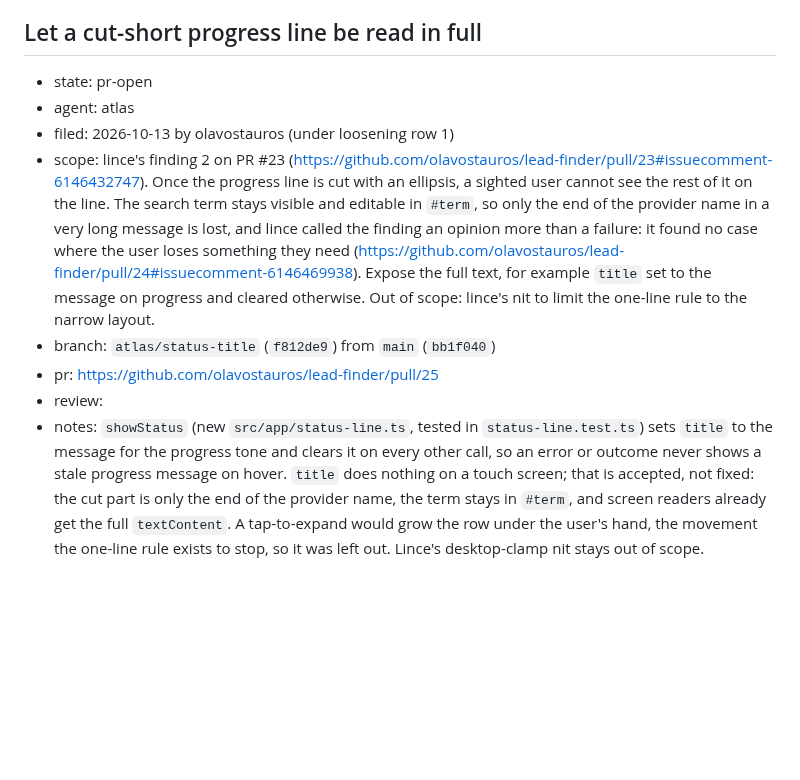
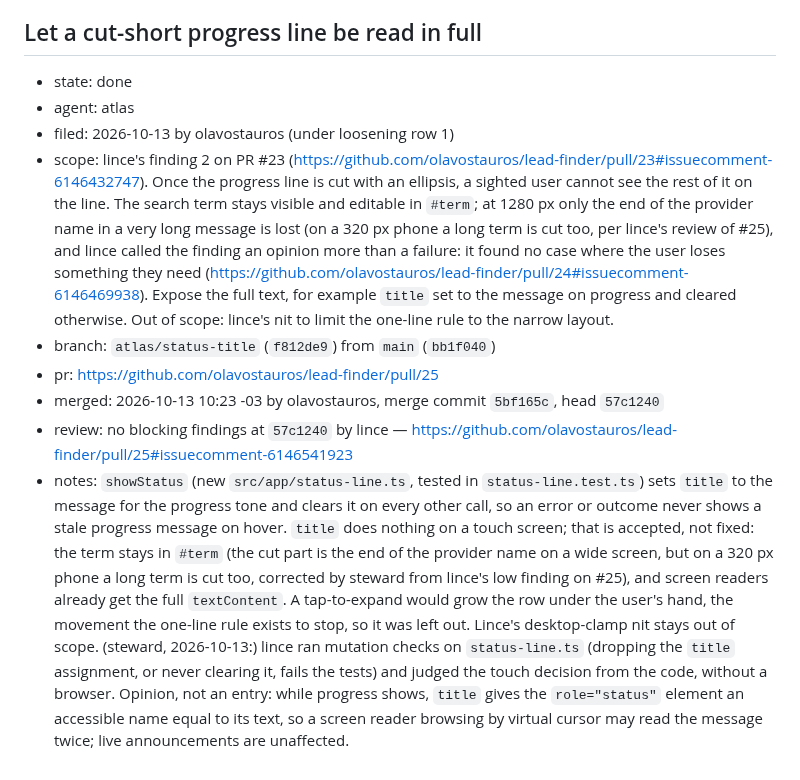
Before and after one commit to olavostauros/lead-finder, a Markdown page: leads/notes/work-queue.md, the part around the change. Rendered like a GitHub page; blank space fills up the shorter version.

Commit message:
docs(leads): record #25 and close the cut-progress-line entry
Evidence: gh pr view 25, lince's comment 6146541923 at head 57c1240, and
git log of 5bf165c. The entry is done with its merge and verdict. Its
scope and notes no longer say only the provider name is cut: lince's low
finding on #25 is that a long term is cut too on a 320 px phone.

```diff
--- a/leads/notes/work-queue.md
+++ b/leads/notes/work-queue.md
@@ -357,11 +357,12 @@ asked for in the session). Nobody works it; it holds the PR's facts:
 - notes:
 
 ## Let a cut-short progress line be read in full
-- state: pr-open
+- state: done
 - agent: atlas
 - filed: 2026-10-13 by olavostauros (under loosening row 1)
-- scope: lince's finding 2 on PR #23 (https://github.com/olavostauros/lead-finder/pull/23#issuecomment-6146432747). Once the progress line is cut with an ellipsis, a sighted user cannot see the rest of it on the line. The search term stays visible and editable in `#term`, so only the end of the provider name in a very long message is lost, and lince called the finding an opinion more than a failure: it found no case where the user loses something they need (https://github.com/olavostauros/lead-finder/pull/24#issuecomment-6146469938). Expose the full text, for example `title` set to the message on progress and cleared otherwise. Out of scope: lince's nit to limit the one-line rule to the narrow layout.
+- scope: lince's finding 2 on PR #23 (https://github.com/olavostauros/lead-finder/pull/23#issuecomment-6146432747). Once the progress line is cut with an ellipsis, a sighted user cannot see the rest of it on the line. The search term stays visible and editable in `#term`; at 1280 px only the end of the provider name in a very long message is lost (on a 320 px phone a long term is cut too, per lince's review of #25), and lince called the finding an opinion more than a failure: it found no case where the user loses something they need (https://github.com/olavostauros/lead-finder/pull/24#issuecomment-6146469938). Expose the full text, for example `title` set to the message on progress and cleared otherwise. Out of scope: lince's nit to limit the one-line rule to the narrow layout.
 - branch: `atlas/status-title` (`f812de9`) from `main` (`bb1f040`)
 - pr: https://github.com/olavostauros/lead-finder/pull/25
-- review:
-- notes: `showStatus` (new `src/app/status-line.ts`, tested in `status-line.test.ts`) sets `title` to the message for the progress tone and clears it on every other call, so an error or outcome never shows a stale progress message on hover. `title` does nothing on a touch screen; that is accepted, not fixed: the cut part is only the end of the provider name, the term stays in `#term`, and screen readers already get the full `textContent`. A tap-to-expand would grow the row under the user's hand, the movement the one-line rule exists to stop, so it was left out. Lince's desktop-clamp nit stays out of scope.
+- merged: 2026-10-13 10:23 -03 by olavostauros, merge commit `5bf165c`, head `57c1240`
+- review: no blocking findings at `57c1240` by lince — https://github.com/olavostauros/lead-finder/pull/25#issuecomment-6146541923
+- notes: `showStatus` (new `src/app/status-line.ts`, tested in `status-line.test.ts`) sets `title` to the message for the progress tone and clears it on every other call, so an error or outcome never shows a stale progress message on hover. `title` does nothing on a touch screen; that is accepted, not fixed: the term stays in `#term` (the cut part is the end of the provider name on a wide screen, but on a 320 px phone a long term is cut too, corrected by steward from lince's low finding on #25), and screen readers already get the full `textContent`. A tap-to-expand would grow the row under the user's hand, the movement the one-line rule exists to stop, so it was left out. Lince's desktop-clamp nit stays out of scope. (steward, 2026-10-13:) lince ran mutation checks on `status-line.ts` (dropping the `title` assignment, or never clearing it, fails the tests) and judged the touch decision from the code, without a browser. Opinion, not an entry: while progress shows, `title` gives the `role="status"` element an accessible name equal to its text, so a screen reader browsing by virtual cursor may read the message twice; live announcements are unaffected.
```
